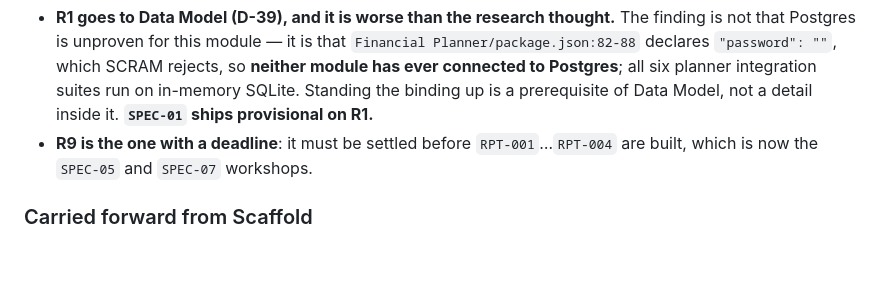
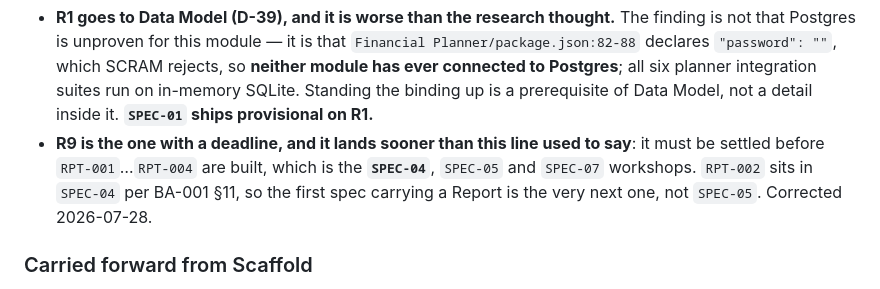
Before and after one commit to sseryani98/LifeOS, a Markdown page: Project Tracker/PLAN.md, the part around the change. Rendered like a GitHub page; blank space fills up the shorter version.

Commit message:
docs(tracker): correct which workshop R9 is owed by
PLAN.md sent R9 -- two CAP processes serving one shell page -- to the
SPEC-05 and SPEC-07 workshops. RPT-002 sits in SPEC-04 per BA-001 §11, so
the first spec carrying a Report is the next one, and R9 goes live a
workshop earlier than the continuity doc claimed.

RPT-002

Co-Authored-By: Claude Opus 5 (1M context) <noreply@anthropic.com>

```diff
--- a/Project Tracker/PLAN.md
+++ b/Project Tracker/PLAN.md
@@ -121,8 +121,10 @@ by D-33 and R3/R8 dissolved with D-29; **R1, R4, R7 and R9 remain unexecuted**
   declares `"password": ""`, which SCRAM rejects, so **neither module has ever connected to
   Postgres**; all six planner integration suites run on in-memory SQLite. Standing the binding up is
   a prerequisite of Data Model, not a detail inside it. **`SPEC-01` ships provisional on R1.**
-- **R9 is the one with a deadline**: it must be settled before `RPT-001`…`RPT-004` are built, which
-  is now the `SPEC-05` and `SPEC-07` workshops.
+- **R9 is the one with a deadline, and it lands sooner than this line used to say**: it must be
+  settled before `RPT-001`…`RPT-004` are built, which is the **`SPEC-04`**, `SPEC-05` and `SPEC-07`
+  workshops. `RPT-002` sits in `SPEC-04` per BA-001 §11, so the first spec carrying a Report is the
+  very next one, not `SPEC-05`. Corrected 2026-07-28.
 
 ### Carried forward from Scaffold
 
```
